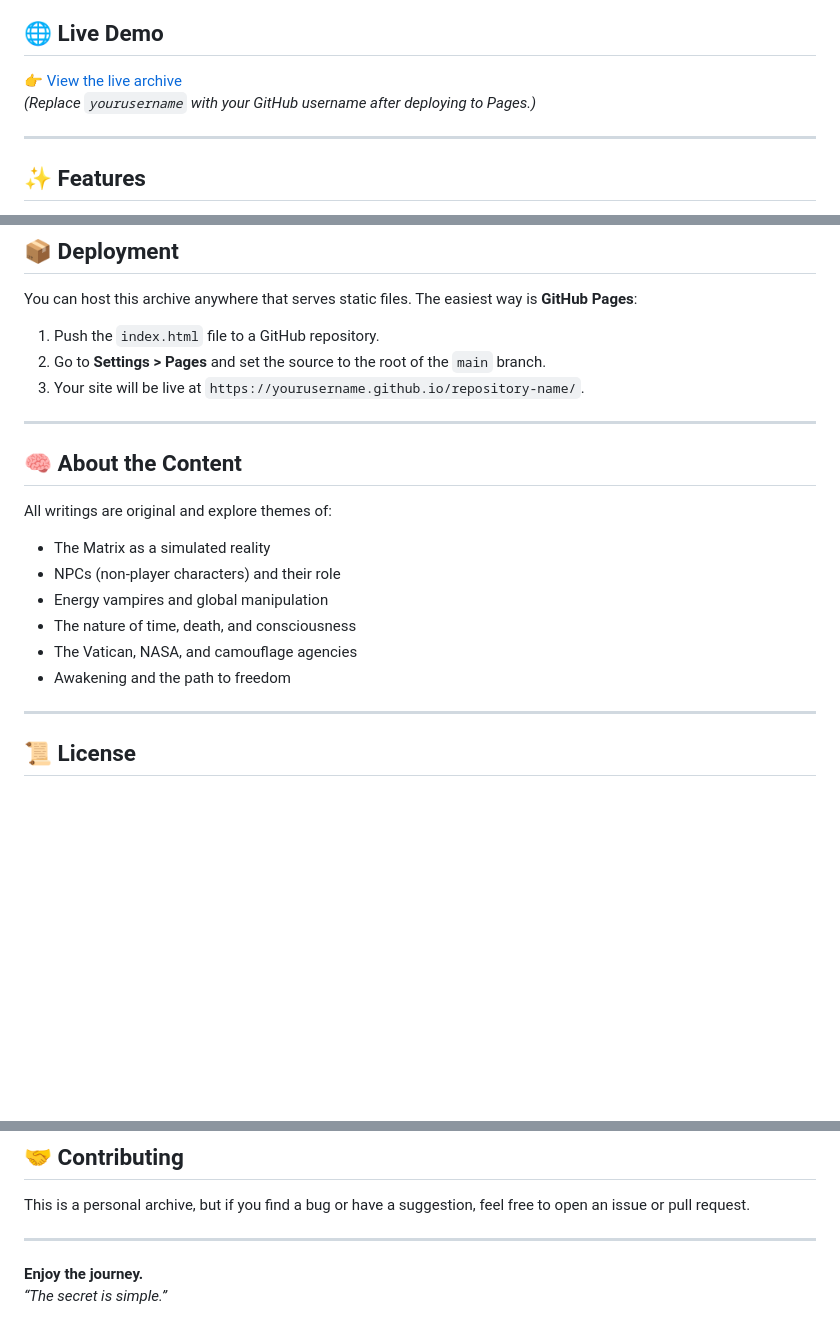
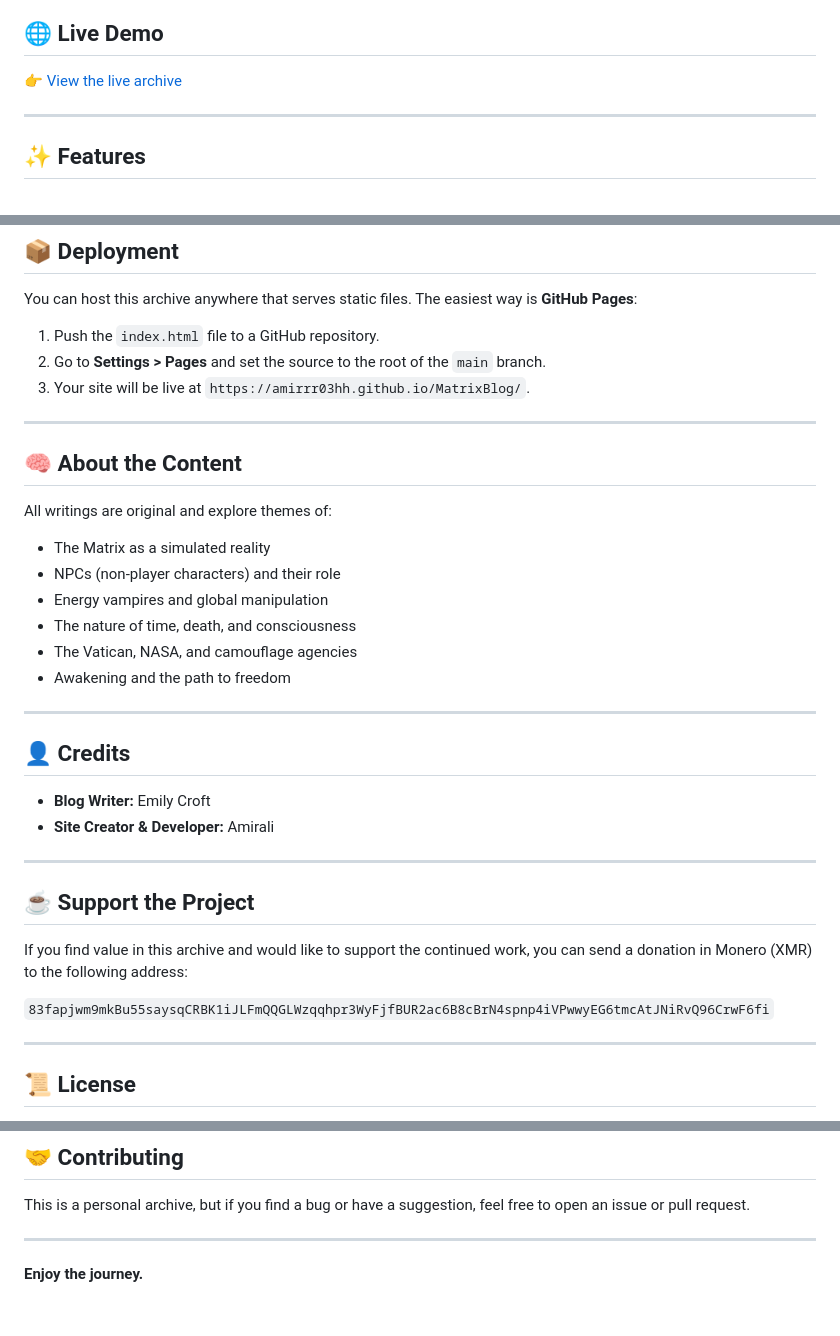
Before and after one commit to amirrr03hh/MatrixBlog, a Markdown page: README.md, 3 parts joined by grey strips. Drawn GitHub-style; blank space fills up the shorter version.

```diff
--- a/README.md
+++ b/README.md
@@ -9,7 +9,6 @@
 ## 🌐 Live Demo
 
 👉 [View the live archive](https://amirrr03hh.github.io/MatrixBlog)
-*(Replace `yourusername` with your GitHub username after deploying to Pages.)*
 
 ---
 
@@ -54,7 +53,7 @@ You can host this archive anywhere that serves static files. The easiest way is
 
 1. Push the `index.html` file to a GitHub repository.
 2. Go to **Settings > Pages** and set the source to the root of the `main` branch.
-3. Your site will be live at `https://yourusername.github.io/repository-name/`.
+3. Your site will be live at `https://amirrr03hh.github.io/MatrixBlog/`.
 
 ---
 
@@ -68,6 +67,21 @@ All writings are original and explore themes of:
 - The nature of time, death, and consciousness
 - The Vatican, NASA, and camouflage agencies
 - Awakening and the path to freedom
+
+---
+
+## 👤 Credits
+
+- **Blog Writer:** Emily Croft
+- **Site Creator & Developer:** Amirali
+
+---
+
+## ☕ Support the Project
+
+If you find value in this archive and would like to support the continued work, you can send a donation in Monero (XMR) to the following address:
+
+`83fapjwm9mkBu55saysqCRBK1iJLFmQQGLWzqqhpr3WyFjfBUR2ac6B8cBrN4spnp4iVPwwyEG6tmcAtJNiRvQ96CrwF6fi`
 
 ---
 
@@ -92,4 +106,3 @@ This is a personal archive, but if you find a bug or have a suggestion, feel fre
 ---
 
 **Enjoy the journey.**
-*“The secret is simple.”*
```
